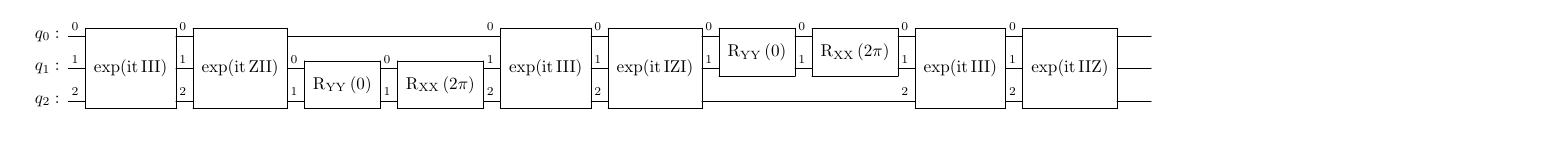
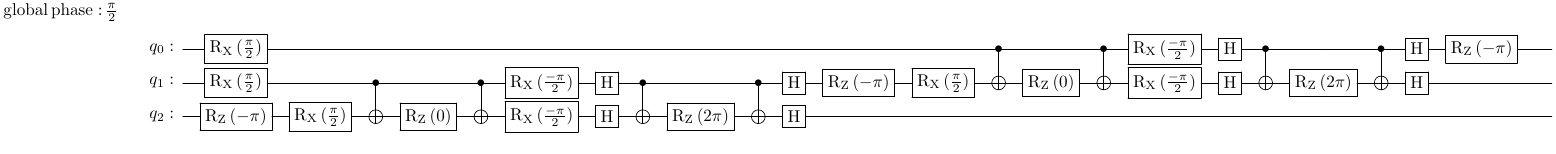
Before and after one commit to oscartq/qsim_mzm, a LaTeX figure (kitaev-chain/circuits/3-site-circuit.tex): the whole page. Compiled offline with pdfLaTeX.

Commit message:
generated circuit diagrams

```diff
--- a/kitaev-chain/circuits/3-site-circuit.tex
+++ b/kitaev-chain/circuits/3-site-circuit.tex
@@ -4,10 +4,10 @@
 \usepackage{graphicx}
 
 \begin{document}
-\scalebox{1.0}{
-\Qcircuit @C=1.0em @R=1.0em @!R { \\
-	 	\nghost{{q}_{0} :  } & \lstick{{q}_{0} :  } & \multigate{2}{\mathrm{exp(it\,III)}}_<<<{0} & \multigate{2}{\mathrm{exp(it\,ZII)}}_<<<{0} & \qw & \qw & \multigate{2}{\mathrm{exp(it\,III)}}_<<<{0} & \multigate{2}{\mathrm{exp(it\,IZI)}}_<<<{0} & \multigate{1}{\mathrm{R_{YY}}\,(\mathrm{0})}_<<<{0} & \multigate{1}{\mathrm{R_{XX}}\,(\mathrm{2\pi})}_<<<{0} & \multigate{2}{\mathrm{exp(it\,III)}}_<<<{0} & \multigate{2}{\mathrm{exp(it\,IIZ)}}_<<<{0} & \qw & \qw\\
-	 	\nghost{{q}_{1} :  } & \lstick{{q}_{1} :  } & \ghost{\mathrm{exp(it\,III)}}_<<<{1} & \ghost{\mathrm{exp(it\,ZII)}}_<<<{1} & \multigate{1}{\mathrm{R_{YY}}\,(\mathrm{0})}_<<<{0} & \multigate{1}{\mathrm{R_{XX}}\,(\mathrm{2\pi})}_<<<{0} & \ghost{\mathrm{exp(it\,III)}}_<<<{1} & \ghost{\mathrm{exp(it\,IZI)}}_<<<{1} & \ghost{\mathrm{R_{YY}}\,(\mathrm{0})}_<<<{1} & \ghost{\mathrm{R_{XX}}\,(\mathrm{2\pi})}_<<<{1} & \ghost{\mathrm{exp(it\,III)}}_<<<{1} & \ghost{\mathrm{exp(it\,IIZ)}}_<<<{1} & \qw & \qw\\
-	 	\nghost{{q}_{2} :  } & \lstick{{q}_{2} :  } & \ghost{\mathrm{exp(it\,III)}}_<<<{2} & \ghost{\mathrm{exp(it\,ZII)}}_<<<{2} & \ghost{\mathrm{R_{YY}}\,(\mathrm{0})}_<<<{1} & \ghost{\mathrm{R_{XX}}\,(\mathrm{2\pi})}_<<<{1} & \ghost{\mathrm{exp(it\,III)}}_<<<{2} & \ghost{\mathrm{exp(it\,IZI)}}_<<<{2} & \qw & \qw & \ghost{\mathrm{exp(it\,III)}}_<<<{2} & \ghost{\mathrm{exp(it\,IIZ)}}_<<<{2} & \qw & \qw\\
+\scalebox{1.0}{{$\mathrm{global\,phase:\,} \mathrm{\frac{\pi}{2}}$}
+\Qcircuit @C=1.0em @R=0.2em @!R { \\
+	 	\nghost{{q}_{0} :  } & \lstick{{q}_{0} :  } & \gate{\mathrm{R_X}\,(\mathrm{\frac{\pi}{2}})} & \qw & \qw & \qw & \qw & \qw & \qw & \qw & \qw & \qw & \qw & \qw & \qw & \ctrl{1} & \qw & \ctrl{1} & \gate{\mathrm{R_X}\,(\mathrm{\frac{-\pi}{2}})} & \gate{\mathrm{H}} & \ctrl{1} & \qw & \ctrl{1} & \gate{\mathrm{H}} & \gate{\mathrm{R_Z}\,(\mathrm{-\pi})} & \qw & \qw\\
+	 	\nghost{{q}_{1} :  } & \lstick{{q}_{1} :  } & \gate{\mathrm{R_X}\,(\mathrm{\frac{\pi}{2}})} & \qw & \ctrl{1} & \qw & \ctrl{1} & \gate{\mathrm{R_X}\,(\mathrm{\frac{-\pi}{2}})} & \gate{\mathrm{H}} & \ctrl{1} & \qw & \ctrl{1} & \gate{\mathrm{H}} & \gate{\mathrm{R_Z}\,(\mathrm{-\pi})} & \gate{\mathrm{R_X}\,(\mathrm{\frac{\pi}{2}})} & \targ & \gate{\mathrm{R_Z}\,(\mathrm{0})} & \targ & \gate{\mathrm{R_X}\,(\mathrm{\frac{-\pi}{2}})} & \gate{\mathrm{H}} & \targ & \gate{\mathrm{R_Z}\,(\mathrm{2\pi})} & \targ & \gate{\mathrm{H}} & \qw & \qw & \qw\\
+	 	\nghost{{q}_{2} :  } & \lstick{{q}_{2} :  } & \gate{\mathrm{R_Z}\,(\mathrm{-\pi})} & \gate{\mathrm{R_X}\,(\mathrm{\frac{\pi}{2}})} & \targ & \gate{\mathrm{R_Z}\,(\mathrm{0})} & \targ & \gate{\mathrm{R_X}\,(\mathrm{\frac{-\pi}{2}})} & \gate{\mathrm{H}} & \targ & \gate{\mathrm{R_Z}\,(\mathrm{2\pi})} & \targ & \gate{\mathrm{H}} & \qw & \qw & \qw & \qw & \qw & \qw & \qw & \qw & \qw & \qw & \qw & \qw & \qw & \qw\\
 \\ }}
 \end{document}
```
Also changed, not shown: kitaev-chain/figures/2-site/eps=[0. 0.],t=1,delta=1/2-site-corr_nb.pdf, kitaev-chain/figures/2-site/eps=[0. 0.],t=1,delta=1/2-site-parity-count.pdf, kitaev-chain/figures/2-site/eps=[0. 0.],t=1,delta=1/2-site-particle-count.pdf, kitaev-chain/figures/2-site/eps=[0. 0.],t=1,delta=1/2-site-prob-trotter.pdf, kitaev-chain/figures/2-site/eps=[0. 0.],t=1,delta=1/2-site-prob.pdf, 2 other files.
